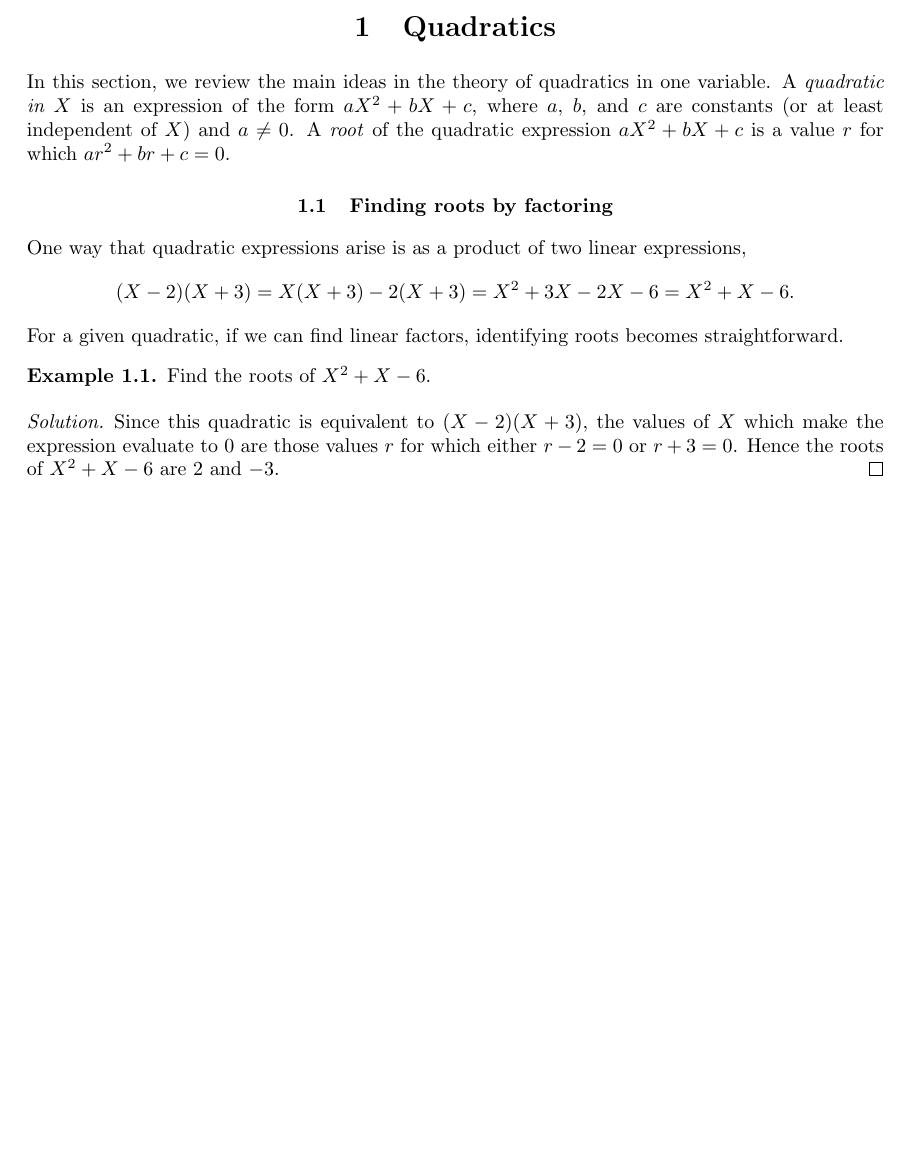
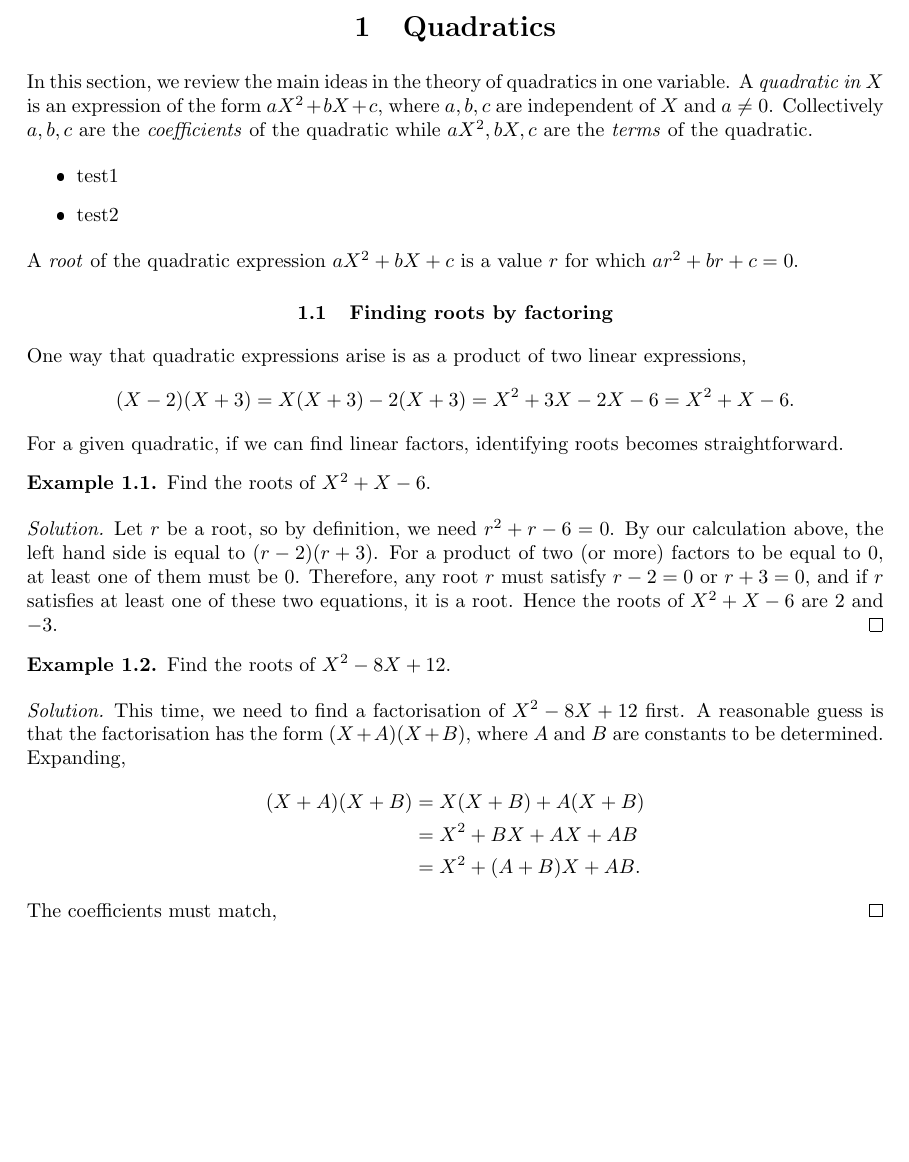
Before and after one commit to azhou5849/notes, a LaTeX document (0-preliminary/00-notes.tex, which reads 0-preliminary/01-quadratic.tex): part of page 3 of 3, cut so that both start at the same text, the shorter picture padded with empty space. The pictures show the PDF file 0-preliminary/00-notes.pdf that the author committed with the source.

Commit message:
2025-02-13

```diff
--- a/0-preliminary/01-quadratic.tex
+++ b/0-preliminary/01-quadratic.tex
@@ -1,6 +1,11 @@
 \section{Quadratics}
 
-In this section, we review the main ideas in the theory of quadratics in one variable. A \emph{quadratic in $X$} is an expression of the form $aX^2 + bX + c$, where $a$, $b$, and $c$ are constants (or at least independent of $X$) and $a\neq 0$. A \emph{root} of the quadratic expression $aX^2 + bX + c$ is a value $r$ for which $ar^2 + br + c = 0$.
+In this section, we review the main ideas in the theory of quadratics in one variable. A \emph{quadratic in $X$} is an expression of the form $aX^2 + bX + c$, where $a,b,c$ are independent of $X$ and $a\neq 0$. Collectively $a,b,c$ are the \emph{coefficients} of the quadratic while $aX^2, bX, c$ are the \emph{terms} of the quadratic.
+\begin{itemize}
+\item test1
+\item test2
+\end{itemize}
+A \emph{root} of the quadratic expression $aX^2 + bX + c$ is a value $r$ for which $ar^2 + br + c = 0$.
 
 \subsection{Finding roots by factoring}
 
@@ -14,5 +19,18 @@ For a given quadratic, if we can find linear factors, identifying roots becomes
 Find the roots of $X^2 + X - 6$.
 \end{example}
 \begin{solution}
-Since this quadratic is equivalent to $(X - 2)(X + 3)$, the values of $X$ which make the expression evaluate to $0$ are those values $r$ for which either $r - 2 = 0$ or $r + 3 = 0$. Hence the roots of $X^2 + X - 6$ are $2$ and $-3$.
+Let $r$ be a root, so by definition, we need $r^2 + r - 6 = 0$. By our calculation above, the left hand side is equal to $(r - 2)(r + 3)$. For a product of two (or more) factors to be equal to $0$, at least one of them must be $0$. Therefore, any root $r$ must satisfy $r - 2 = 0$ or $r + 3 = 0$, and if $r$ satisfies at least one of these two equations, it is a root. Hence the roots of $X^2 + X - 6$ are $2$ and $-3$.
 \end{solution}
+
+\begin{example}
+Find the roots of $X^2 - 8X + 12$.
+\end{example}
+\begin{solution}
+This time, we need to find a factorisation of $X^2 - 8X + 12$ first. A reasonable guess is that the factorisation has the form $(X + A)(X + B)$, where $A$ and $B$ are constants to be determined. Expanding,
+\begin{align*}
+(X + A)(X + B) &= X(X + B) + A(X + B) \\
+&= X^2 + BX + AX + AB \\
+&= X^2 + (A + B)X + AB.
+\end{align*}
+The coefficients must match,
+\end{solution}
```
Also changed, not shown: 0-preliminary/00-notes.tex (+1 -0 lines), ma582/hw2.tex (added, +34 -0 lines), 0-preliminary/00-notes.pdf, ma582/hw2.pdf (added), temporary/mscm.pdf.
